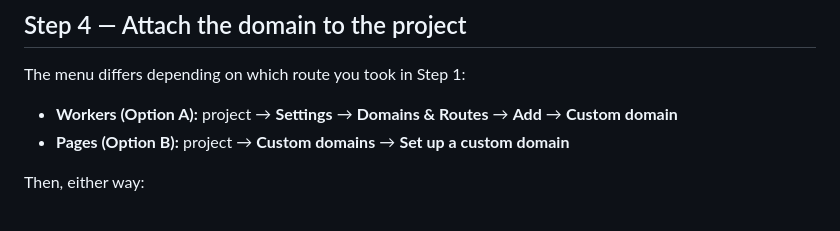
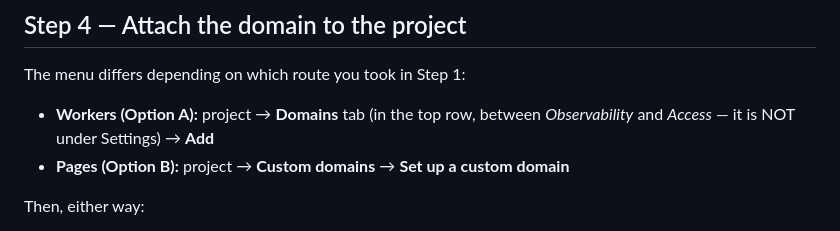
Before and after one commit to neowangkkk/Orbit_Lab, a Markdown page: DEPLOY.md, the part around the change. Drawn GitHub-style.

Commit message:
Fix custom-domain path: it is a top-level Domains tab, not Settings
The Worker's custom domains live on their own "Domains" tab in the
project's top navigation, not under Settings as documented.

Co-Authored-By: Claude Opus 5 (1M context) <noreply@anthropic.com>
Claude-Session: https://claude.ai/code/session_015yPauAvVnePMQXarrendpA

```diff
--- a/DEPLOY.md
+++ b/DEPLOY.md
@@ -114,7 +114,8 @@ automatically on the records it creates for the Worker's custom domain.
 
 The menu differs depending on which route you took in Step 1:
 
-- **Workers (Option A):** project → **Settings** → **Domains & Routes** → **Add** → **Custom domain**
+- **Workers (Option A):** project → **Domains** tab (in the top row, between
+  *Observability* and *Access* — it is NOT under Settings) → **Add**
 - **Pages (Option B):** project → **Custom domains** → **Set up a custom domain**
 
 Then, either way:
```
